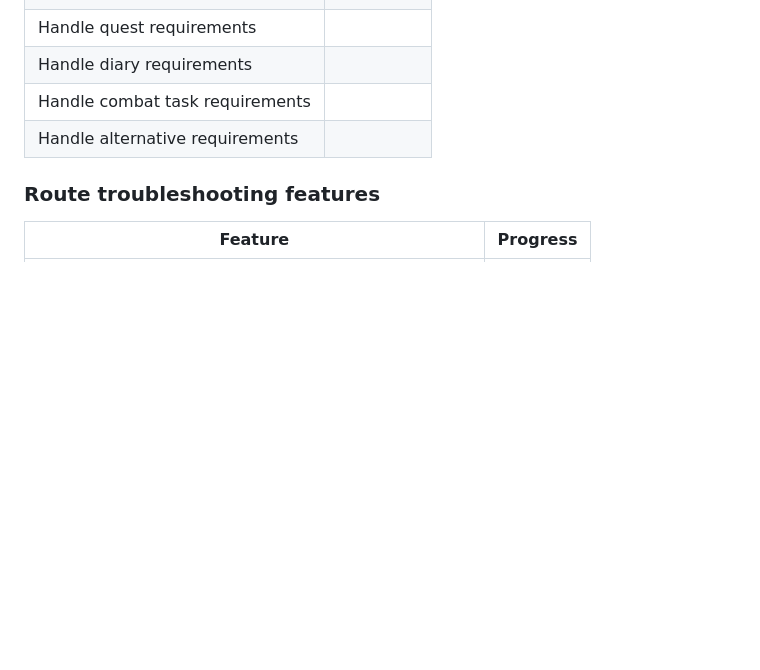
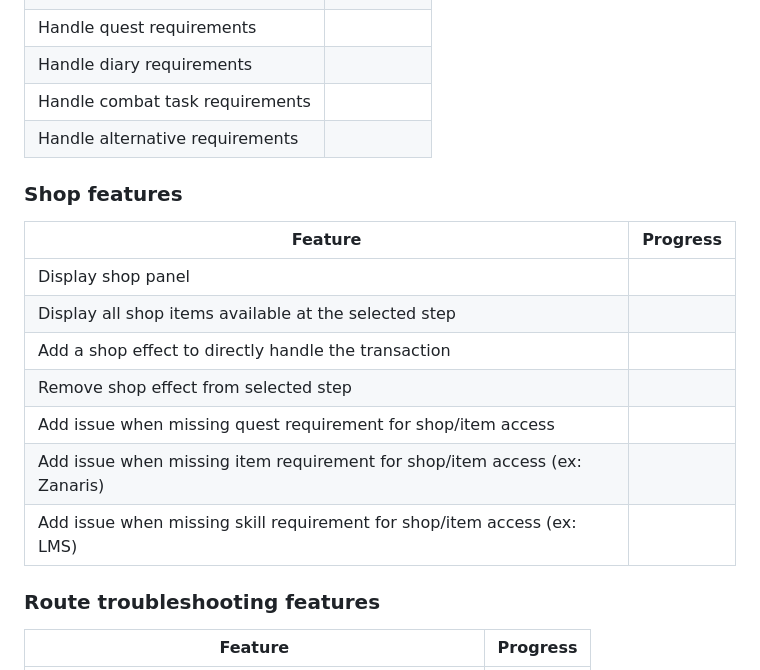
Before and after one commit to PcoteStudio/osrs-planner, a Markdown page: README.md, the part around the change. GitHub-like rendering; blank space fills up the shorter version.

Commit message:
Added shop features to readme

```diff
--- a/README.md
+++ b/README.md
@@ -144,6 +144,17 @@ This route planner is a powerfull website that will make much easier the process
 | Handle combat task requirements | |
 | Handle alternative requirements | |
 
+### Shop features
+| Feature | Progress |
+| --- | --- |
+| Display shop panel | |
+| Display all shop items available at the selected step | |
+| Add a shop effect to directly handle the transaction | |
+| Remove shop effect from selected step | |
+| Add issue when missing quest requirement for shop/item access | |
+| Add issue when missing item requirement for shop/item access (ex: Zanaris) | |
+| Add issue when missing skill requirement for shop/item access (ex: LMS) | |
+
 ### Route troubleshooting features
 
 | Feature | Progress |
```
